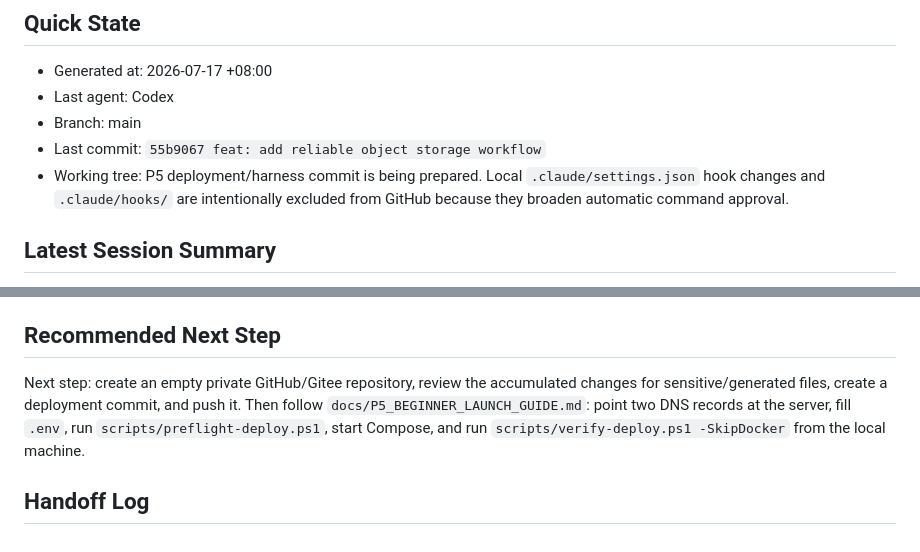
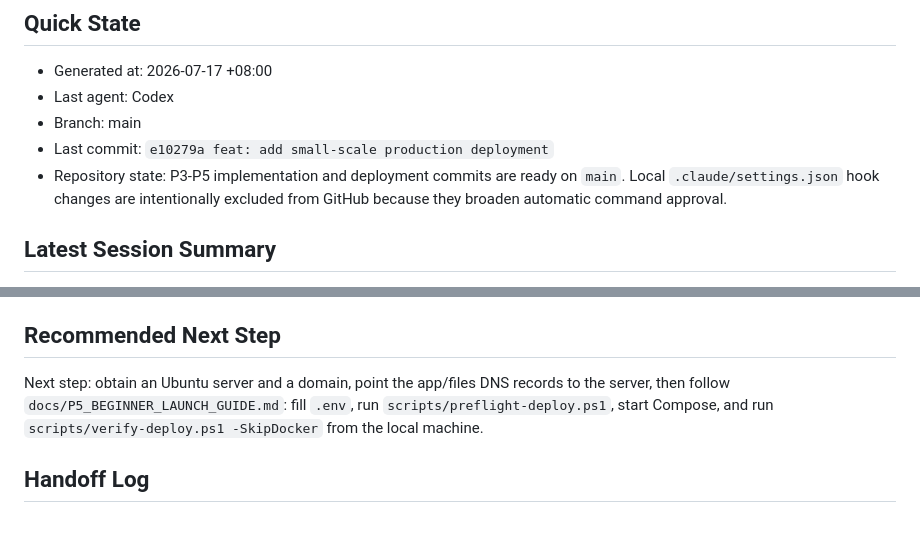
Before and after one commit to Victorica123/enterprise-insight-platform, a Markdown page: docs/AI_HANDOFF.md, 2 parts joined by grey strips. Rendered like a GitHub page.

Commit message:
docs: refresh deployment handoff

```diff
--- a/docs/AI_HANDOFF.md
+++ b/docs/AI_HANDOFF.md
@@ -35,8 +35,8 @@ Help real users upload videos, wait for processing, receive transcript/summary r
 - Generated at: 2026-07-17 +08:00
 - Last agent: Codex
 - Branch: main
-- Last commit: `55b9067 feat: add reliable object storage workflow`
-- Working tree: P5 deployment/harness commit is being prepared. Local `.claude/settings.json` hook changes and `.claude/hooks/` are intentionally excluded from GitHub because they broaden automatic command approval.
+- Last commit: `e10279a feat: add small-scale production deployment`
+- Repository state: P3-P5 implementation and deployment commits are ready on `main`. Local `.claude/settings.json` hook changes are intentionally excluded from GitHub because they broaden automatic command approval.
 
 ## Latest Session Summary
 
@@ -86,6 +86,6 @@ When `APP_REDIS_ENABLED=false` (lightweight mode) the Spring Boot Redis health i
 
 ## Recommended Next Step
 
-Next step: create an empty private GitHub/Gitee repository, review the accumulated changes for sensitive/generated files, create a deployment commit, and push it. Then follow `docs/P5_BEGINNER_LAUNCH_GUIDE.md`: point two DNS records at the server, fill `.env`, run `scripts/preflight-deploy.ps1`, start Compose, and run `scripts/verify-deploy.ps1 -SkipDocker` from the local machine.
+Next step: obtain an Ubuntu server and a domain, point the app/files DNS records to the server, then follow `docs/P5_BEGINNER_LAUNCH_GUIDE.md`: fill `.env`, run `scripts/preflight-deploy.ps1`, start Compose, and run `scripts/verify-deploy.ps1 -SkipDocker` from the local machine.
 
 ## Handoff Log
```
Also changed, not shown: docs/P5_BEGINNER_LAUNCH_GUIDE.md (+8 -7 lines).
